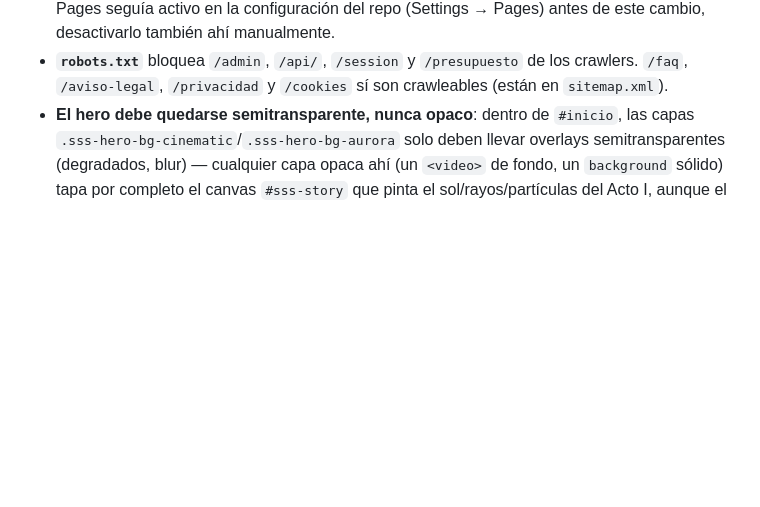
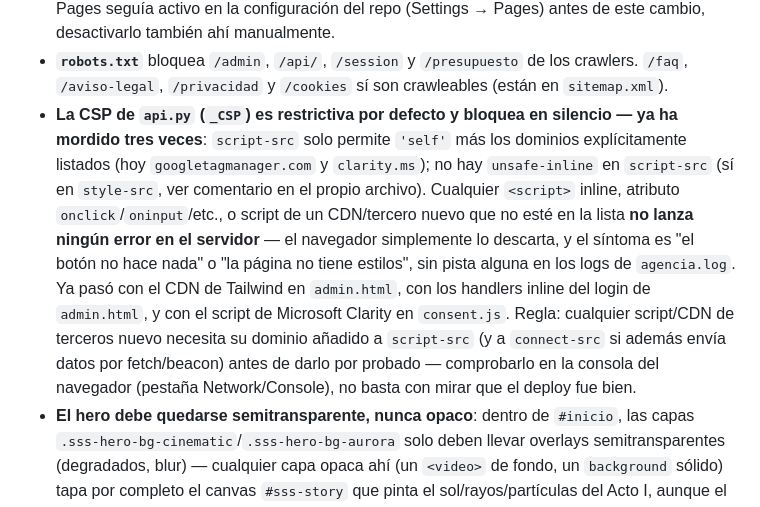
Before and after one commit to palcarazsa06/solsureste-solar, a Markdown page: CLAUDE.md, the part around one of its changes. Rendered like a GitHub page; blank space fills up the shorter version.

```diff
--- a/CLAUDE.md
+++ b/CLAUDE.md
@@ -223,6 +245,18 @@ base de conocimiento.
   ahí manualmente.
 - **`robots.txt`** bloquea `/admin`, `/api/`, `/session` y `/presupuesto` de los crawlers. `/faq`,
   `/aviso-legal`, `/privacidad` y `/cookies` sí son crawleables (están en `sitemap.xml`).
+- **La CSP de `api.py` (`_CSP`) es restrictiva por defecto y bloquea en silencio — ya ha mordido tres
+  veces**: `script-src` solo permite `'self'` más los dominios explícitamente listados (hoy
+  `googletagmanager.com` y `clarity.ms`); no hay `unsafe-inline` en `script-src` (sí en `style-src`, ver
+  comentario en el propio archivo). Cualquier `<script>` inline, atributo `onclick`/`oninput`/etc., o
+  script de un CDN/tercero nuevo que no esté en la lista **no lanza ningún error en el servidor** — el
+  navegador simplemente lo descarta, y el síntoma es "el botón no hace nada" o "la página no tiene
+  estilos", sin pista alguna en los logs de `agencia.log`. Ya pasó con el CDN de Tailwind en
+  `admin.html`, con los handlers inline del login de `admin.html`, y con el script de Microsoft Clarity
+  en `consent.js`. Regla: cualquier script/CDN de terceros nuevo necesita su dominio añadido a
+  `script-src` (y a `connect-src` si además envía datos por fetch/beacon) antes de darlo por probado —
+  comprobarlo en la consola del navegador (pestaña Network/Console), no basta con mirar que el deploy
+  fue bien.
 - **El hero debe quedarse semitransparente, nunca opaco**: dentro de `#inicio`, las capas
   `.sss-hero-bg-cinematic`/`.sss-hero-bg-aurora` solo deben llevar overlays semitransparentes
   (degradados, blur) — cualquier capa opaca ahí (un `<video>` de fondo, un `background` sólido) tapa
```
Also changed, not shown: other parts of CLAUDE.md (+35 -13 lines).
